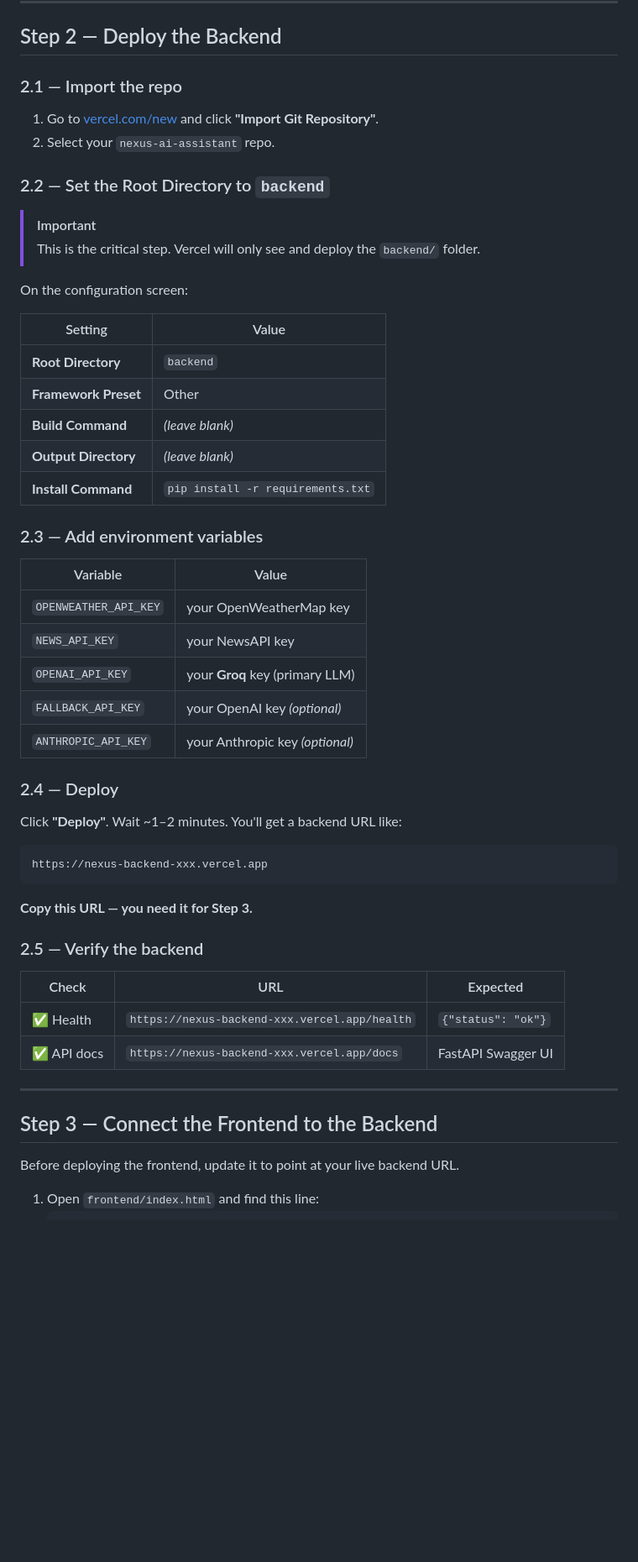
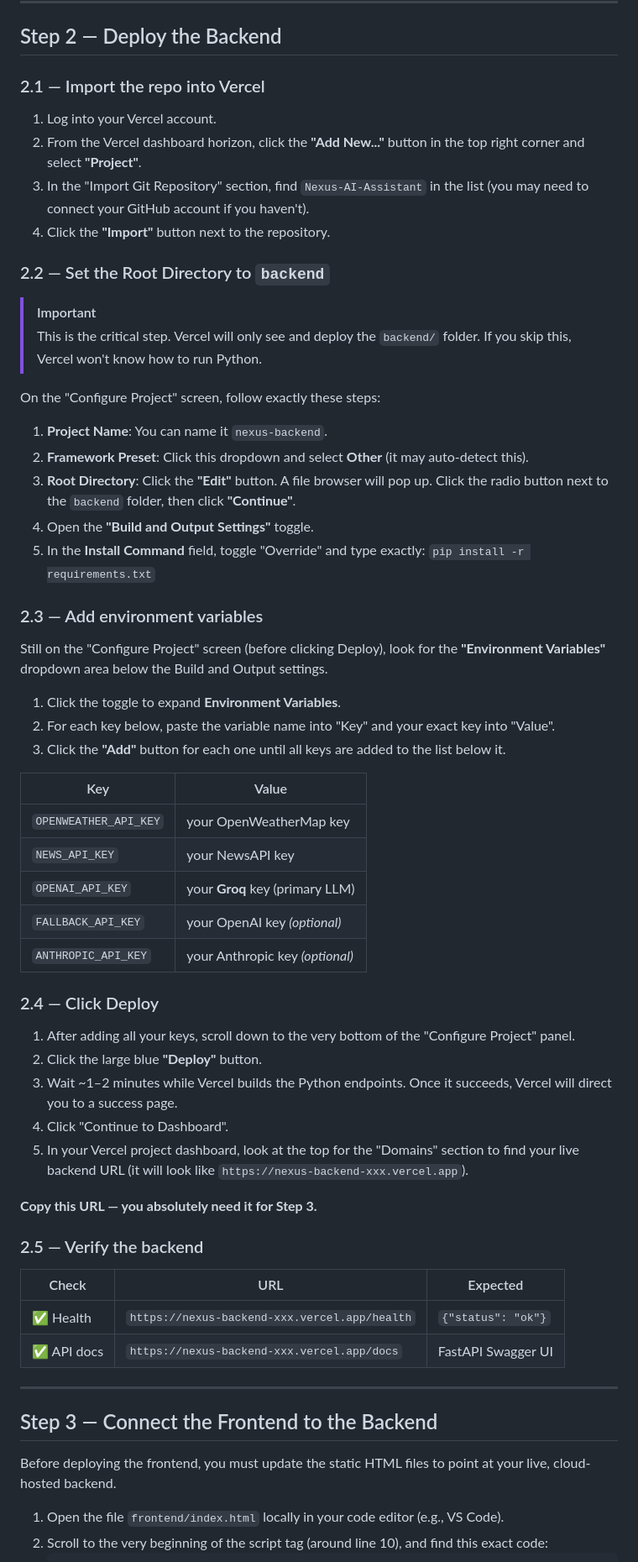
Before and after one commit to krishnakkishore9/Nexus-AI-Assistant, a Markdown page: deployment.md, the part around one of its changes. Shown at 84% size. Rendered like a GitHub page; blank space fills up the shorter version.

Commit message:
Update README and deployment docs with architecture flow and detailed deploy steps

````diff
--- a/deployment.md
+++ b/deployment.md
@@ -43,29 +63,35 @@ Two separate Vercel projects from the same GitHub repo:
 
 ## Step 2 — Deploy the Backend
 
-### 2.1 — Import the repo
+### 2.1 — Import the repo into Vercel
 
-1. Go to [vercel.com/new](https://vercel.com/new) and click **"Import Git Repository"**.
-2. Select your `nexus-ai-assistant` repo.
+1. Log into your Vercel account.
+2. From the Vercel dashboard horizon, click the **"Add New..."** button in the top right corner and select **"Project"**.
+3. In the "Import Git Repository" section, find `Nexus-AI-Assistant` in the list (you may need to connect your GitHub account if you haven't).
+4. Click the **"Import"** button next to the repository.
 
 ### 2.2 — Set the Root Directory to `backend`
 
 > [!IMPORTANT]
-> This is the critical step. Vercel will only see and deploy the `backend/` folder.
+> This is the critical step. Vercel will only see and deploy the `backend/` folder. If you skip this, Vercel won't know how to run Python.
 
-On the configuration screen:
+On the "Configure Project" screen, follow exactly these steps:
 
-| Setting | Value |
-|---|---|
-| **Root Directory** | `backend` |
-| **Framework Preset** | Other |
-| **Build Command** | *(leave blank)* |
-| **Output Directory** | *(leave blank)* |
-| **Install Command** | `pip install -r requirements.txt` |
+1. **Project Name**: You can name it `nexus-backend`.
+2. **Framework Preset**: Click this dropdown and select **Other** (it may auto-detect this).
+3. **Root Directory**: Click the **"Edit"** button. A file browser will pop up. Click the radio button next to the `backend` folder, then click **"Continue"**.
+4. Open the **"Build and Output Settings"** toggle.
+5. In the **Install Command** field, toggle "Override" and type exactly: `pip install -r requirements.txt`
 
 ### 2.3 — Add environment variables
 
-| Variable | Value |
+Still on the "Configure Project" screen (before clicking Deploy), look for the **"Environment Variables"** dropdown area below the Build and Output settings.
+
+1. Click the toggle to expand **Environment Variables**.
+2. For each key below, paste the variable name into "Key" and your exact key into "Value".
+3. Click the **"Add"** button for each one until all keys are added to the list below it.
+
+| Key | Value |
 |---|---|
 | `OPENWEATHER_API_KEY` | your OpenWeatherMap key |
 | `NEWS_API_KEY` | your NewsAPI key |
@@ -73,13 +99,15 @@ On the configuration screen:
 | `FALLBACK_API_KEY` | your OpenAI key *(optional)* |
 | `ANTHROPIC_API_KEY` | your Anthropic key *(optional)* |
 
-### 2.4 — Deploy
+### 2.4 — Click Deploy
 
-Click **"Deploy"**. Wait ~1–2 minutes. You'll get a backend URL like:
-```
-https://nexus-backend-xxx.vercel.app
-```
-**Copy this URL — you need it for Step 3.**
+1. After adding all your keys, scroll down to the very bottom of the "Configure Project" panel.
+2. Click the large blue **"Deploy"** button.
+3. Wait ~1–2 minutes while Vercel builds the Python endpoints. Once it succeeds, Vercel will direct you to a success page.
+4. Click "Continue to Dashboard".
+5. In your Vercel project dashboard, look at the top for the "Domains" section to find your live backend URL (it will look like `https://nexus-backend-xxx.vercel.app`).
+
+**Copy this URL — you absolutely need it for Step 3.**
 
 ### 2.5 — Verify the backend
 
@@ -92,7 +120,8 @@ https://nexus-backend-xxx.vercel.app
 
 ## Step 3 — Connect the Frontend to the Backend
 
-Before deploying the frontend, update it to point at your live backend URL.
+Before deploying the frontend, you must update the static HTML files to point at your live, cloud-hosted backend.
 
-1. Open `frontend/index.html` and find this line:
+1. Open the file `frontend/index.html` locally in your code editor (e.g., VS Code).
+2. Scroll to the very beginning of the script tag (around line 10), and find this exact code:
    ```html
````
Also changed, not shown: other parts of deployment.md (+44 -13 lines).
